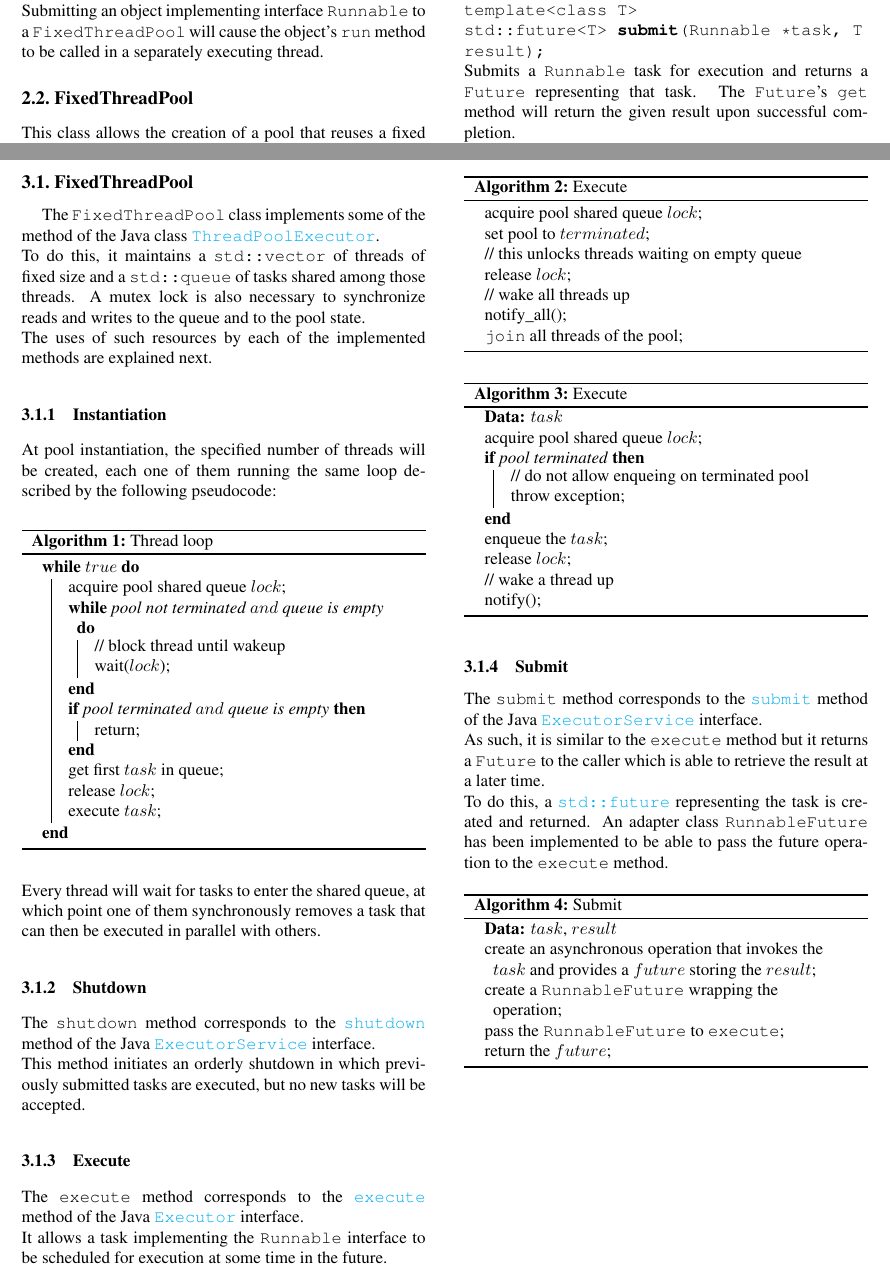
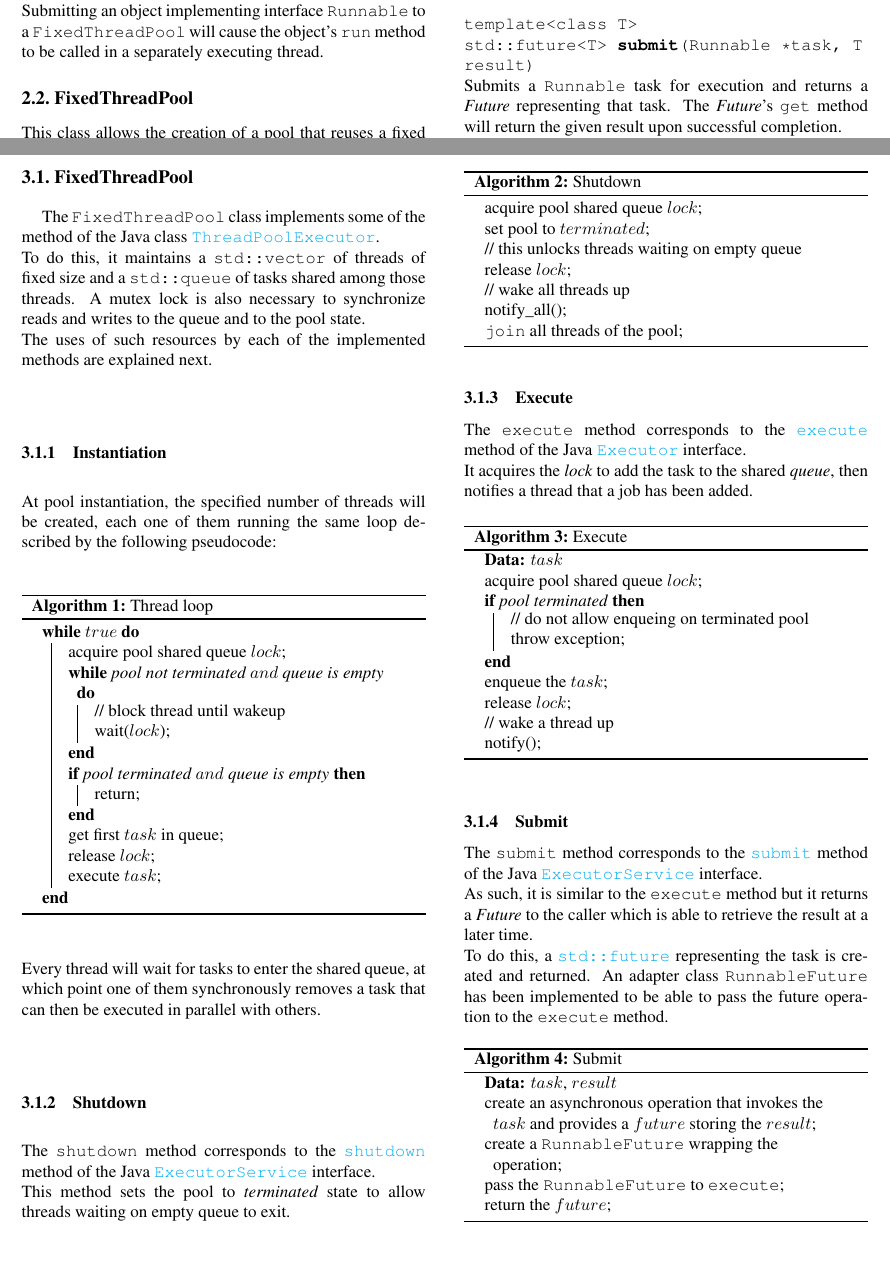
Before and after one commit to marcodiri/cpp-java-threadpool, a LaTeX paper (report/report.tex): two parts of pages 1 and 2 of 2, joined at a grey line, cut so that both start at the same text, the shorter picture padded with empty space. Compiled offline with pdfLaTeX.

Commit message:
added presentation

```diff
--- a/report/PC_proj2_report.tex
+++ b/report/report.tex
@@ -125,7 +125,7 @@
 	Every thread will wait for tasks to enter the shared queue, at which point one of them synchronously removes a task that can then be executed in parallel with others.
 	\subsubsection{Shutdown}
 	The \lstinline|shutdown| method corresponds to the  \href{https://docs.oracle.com/javase/7/docs/api/java/util/concurrent/ExecutorService.html#shutdown()}{\lstinline{shutdown}} method of the Java  \href{https://docs.oracle.com/javase/7/docs/api/java/util/concurrent/ExecutorService.html}{\lstinline{ExecutorService}} interface.\\
-	This method initiates an orderly shutdown in which previously submitted tasks are executed, but no new tasks will be accepted.
+	This method sets the pool to \textit{terminated} state to allow threads waiting on empty queue to exit.\\\\
 	\begin{algorithm}
 		\SetAlgoLined
 		acquire pool shared queue $lock$\;
@@ -135,12 +135,13 @@
 		// wake all threads up\\
 		notify\_all()\;
 		\lstinline|join| all threads of the pool\;
-		\caption{Execute}
-		\label{pseudo:execute}
+		\caption{Shutdown}
+		\label{pseudo:shutdown}
 	\end{algorithm}
+	\pagebreak
 	\subsubsection{Execute}
 	The \lstinline|execute| method corresponds to the  \href{https://docs.oracle.com/javase/7/docs/api/java/util/concurrent/Executor.html#execute(java.lang.Runnable)}{\lstinline{execute}} method of the Java  \href{https://docs.oracle.com/javase/7/docs/api/java/util/concurrent/Executor.html}{\lstinline{Executor}} interface.\\
-	It allows a task implementing the \hyperref[sec:runnable]{\lstinline|Runnable|} interface to be scheduled for execution at some time in the future.
+	It acquires the \textit{lock} to add the task to the shared \textit{queue}, then notifies a thread that a job has been added.
 	\begin{algorithm}
 		\SetAlgoLined
 		\KwData{$task$}
@@ -158,7 +159,7 @@
 	\end{algorithm}
 	\subsubsection{Submit}
 	The \lstinline|submit| method corresponds to the  \href{https://docs.oracle.com/javase/7/docs/api/java/util/concurrent/ExecutorService.html#submit(java.lang.Runnable,\%20T)}{\lstinline{submit}} method of the Java  \href{https://docs.oracle.com/javase/7/docs/api/java/util/concurrent/ExecutorService.html}{\lstinline{ExecutorService}} interface.\\
-	As such, it is similar to the \lstinline|execute| method but it returns a \lstinline|Future| to the caller which is able to retrieve the result at a later time.\\
+	As such, it is similar to the \lstinline|execute| method but it returns a \textit{Future} to the caller which is able to retrieve the result at a later time.\\
 	To do this, a \href{https://en.cppreference.com/w/cpp/thread/future}{\lstinline|std::future|} representing the task is created and returned.
 	An adapter class \lstinline|RunnableFuture| has been implemented to be able to pass the future operation to the \lstinline|execute| method.
 	\begin{algorithm}
@@ -169,7 +170,7 @@
 		pass the \lstinline|RunnableFuture| to \lstinline|execute|\;
 		return the $future$\;
 		\caption{Submit}
-		\label{pseudo:execute}
+		\label{pseudo:submit}
 	\end{algorithm}
 
 \end{document}
```
Also changed, not shown: report/PC_proj2_report.pdf (deleted), report/presentation.pdf (added), report/report.pdf (added), report/report.tex (4 more changed lines), 1 other file.
